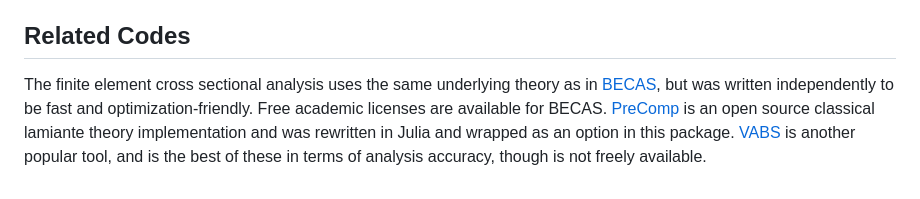
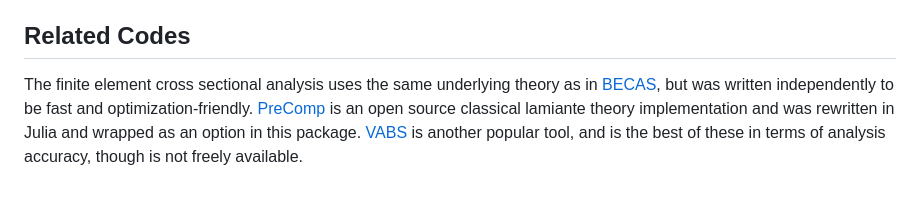
Before and after one commit to byuflowlab/GXBeamCS, a Markdown page: README.md, the part around the change. Drawn GitHub-style.

```diff
--- a/README.md
+++ b/README.md
@@ -55,4 +55,4 @@ See the [documentation](https://flow.byu.edu/GXBeamCS.jl/stable)
 
 ## Related Codes
 
-The finite element cross sectional analysis uses the same underlying theory as in [BECAS](https://becas.dtu.dk), but was written independently to be fast and optimization-friendly.  Free academic licenses are available for BECAS. [PreComp](https://www.nrel.gov/wind/nwtc/precomp.html) is an open source classical lamiante theory implementation and was rewritten in Julia and wrapped as an option in this package.  [VABS](https://analyswift.com/vabs-cross-sectional-analysis-tool-for-composite-beams/) is another popular tool, and is the best of these in terms of analysis accuracy, though is not freely available.
+The finite element cross sectional analysis uses the same underlying theory as in [BECAS](https://becas.dtu.dk), but was written independently to be fast and optimization-friendly.  [PreComp](https://www.nrel.gov/wind/nwtc/precomp.html) is an open source classical lamiante theory implementation and was rewritten in Julia and wrapped as an option in this package.  [VABS](https://analyswift.com/vabs-cross-sectional-analysis-tool-for-composite-beams/) is another popular tool, and is the best of these in terms of analysis accuracy, though is not freely available.
```
